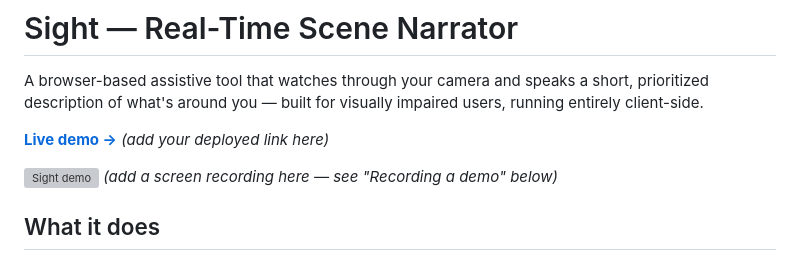
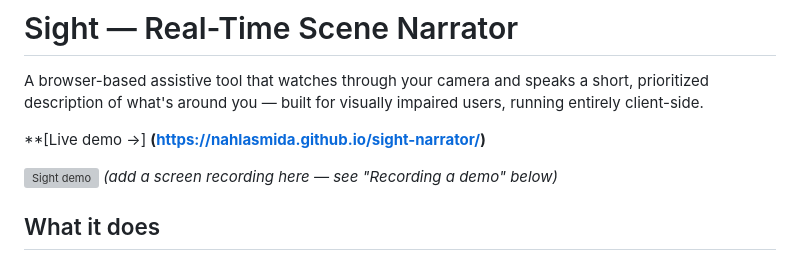
Before and after one commit to nahlasmida/sight-narrator, a Markdown page: README.md, the part around the change. Drawn GitHub-style; grey boxes are pictures that could not be loaded.

Commit message:
Add live demo link to README

```diff
--- a/README.md
+++ b/README.md
@@ -2,7 +2,7 @@
 
 A browser-based assistive tool that watches through your camera and speaks a short, prioritized description of what's around you — built for visually impaired users, running entirely client-side.
 
-**[Live demo →](#)** *(add your deployed link here)*
+**[Live demo →] **(https://nahlasmida.github.io/sight-narrator/)**
 
 ![Sight demo](docs/demo.gif) *(add a screen recording here — see "Recording a demo" below)*
 
```
